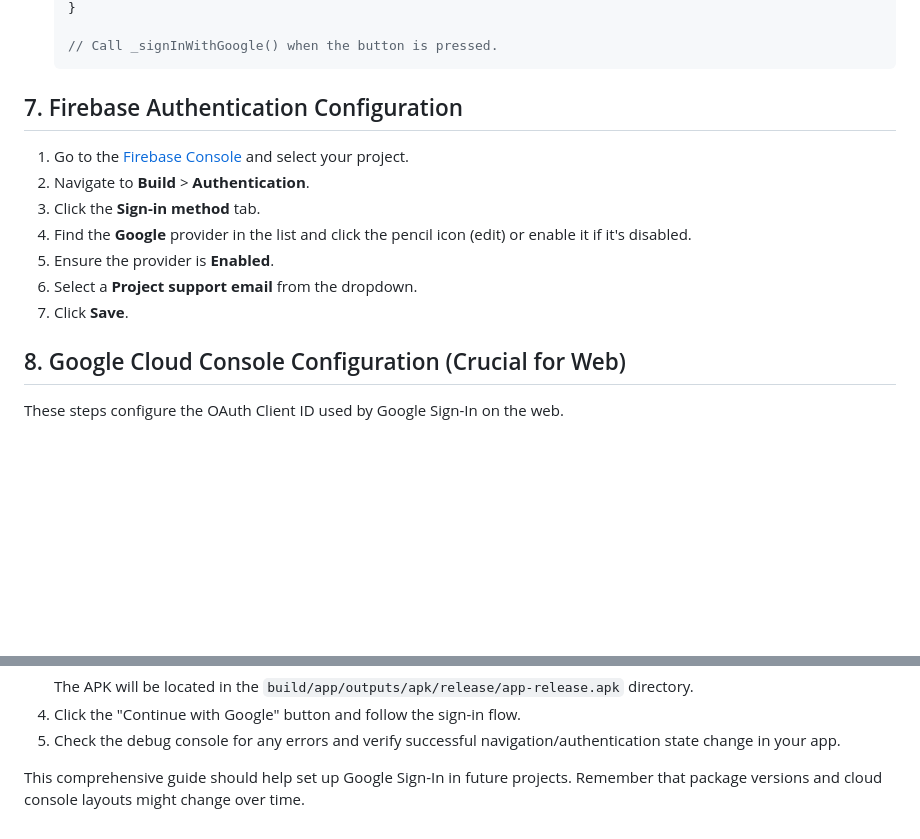
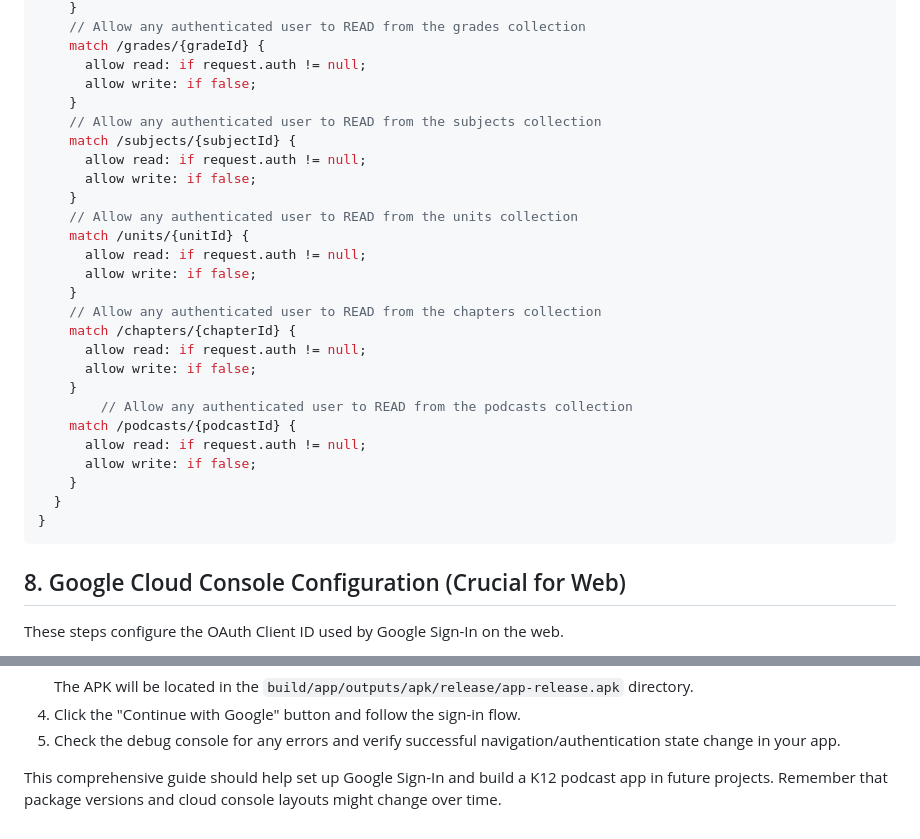
Before and after one commit to ablearn/flutter_signin_app, a Markdown page: SETUP_GOOGLE_SIGN.md, 2 parts joined by grey strips. GitHub-like rendering; blank space fills up the shorter version.

````diff
--- a/SETUP_GOOGLE_SIGN.md
+++ b/SETUP_GOOGLE_SIGN.md
@@ -152,17 +139,32 @@ cd your_project_name
     }
-
-    // Call _signInWithGoogle() when the button is pressed.
-    ```
-
-## 7. Firebase Authentication Configuration
-
-1.  Go to the [Firebase Console](https://console.firebase.google.com/) and select your project.
-2.  Navigate to **Build** > **Authentication**.
-3.  Click the **Sign-in method** tab.
-4.  Find the **Google** provider in the list and click the pencil icon (edit) or enable it if it's disabled.
-5.  Ensure the provider is **Enabled**.
-6.  Select a **Project support email** from the dropdown.
-7.  Click **Save**.
+    // Allow any authenticated user to READ from the grades collection
+    match /grades/{gradeId} {
+      allow read: if request.auth != null;
+      allow write: if false;
+    }
+    // Allow any authenticated user to READ from the subjects collection
+    match /subjects/{subjectId} {
+      allow read: if request.auth != null;
+      allow write: if false;
+    }
+    // Allow any authenticated user to READ from the units collection
+    match /units/{unitId} {
+      allow read: if request.auth != null;
+      allow write: if false;
+    }
+    // Allow any authenticated user to READ from the chapters collection
+    match /chapters/{chapterId} {
+      allow read: if request.auth != null;
+      allow write: if false;
+    }
+        // Allow any authenticated user to READ from the podcasts collection
+    match /podcasts/{podcastId} {
+      allow read: if request.auth != null;
+      allow write: if false;
+    }
+  }
+}
+```
 
 ## 8. Google Cloud Console Configuration (Crucial for Web)
 
@@ -218,4 +220,4 @@ These steps configure the OAuth Client ID used by Google Sign-In on the web.
 5.  Click the "Continue with Google" button and follow the sign-in flow.
 6.  Check the debug console for any errors and verify successful navigation/authentication state change in your app.
 
-This comprehensive guide should help set up Google Sign-In in future projects. Remember that package versions and cloud console layouts might change over time.
+This comprehensive guide should help set up Google Sign-In and build a K12 podcast app in future projects. Remember that package versions and cloud console layouts might change over time.
````
Also changed, not shown: other parts of SETUP_GOOGLE_SIGN.md (+30 -43 lines).
